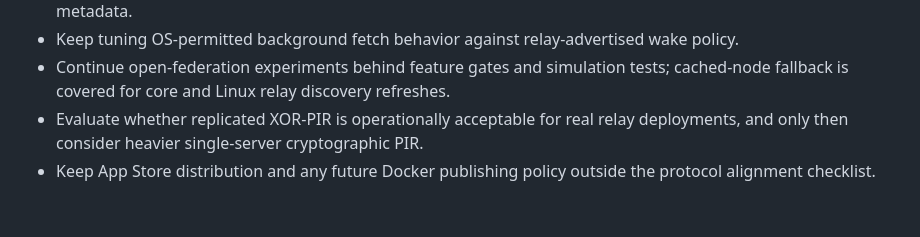
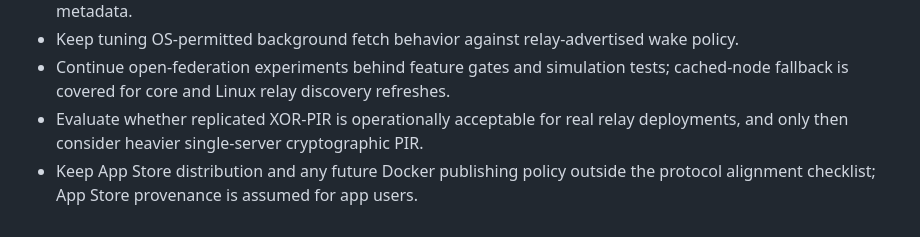
Before and after one commit to luizwidmer/Noctweave, a Markdown page: PICCP Documentation/app_vs_whitepaper.md, the part around one of its changes. GitHub-like rendering.

```diff
--- a/PICCP Documentation/app_vs_whitepaper.md
+++ b/PICCP Documentation/app_vs_whitepaper.md
@@ -148,4 +148,4 @@ Last reviewed: June 29, 2026.
 - Keep tuning OS-permitted background fetch behavior against relay-advertised wake policy.
 - Continue open-federation experiments behind feature gates and simulation tests; cached-node fallback is covered for core and Linux relay discovery refreshes.
 - Evaluate whether replicated XOR-PIR is operationally acceptable for real relay deployments, and only then consider heavier single-server cryptographic PIR.
-- Keep App Store distribution and any future Docker publishing policy outside the protocol alignment checklist.
+- Keep App Store distribution and any future Docker publishing policy outside the protocol alignment checklist; App Store provenance is assumed for app users.
```
Also changed, not shown: other parts of PICCP Documentation/app_vs_whitepaper.md (+1 -1 lines), PICCP Documentation/dependency_sbom_and_release_policy.md (+9 -8 lines), PICCP Documentation/security_audit_2026-06-24.md (+1 -1 lines).
